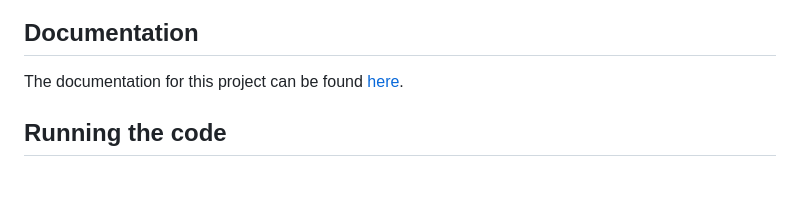
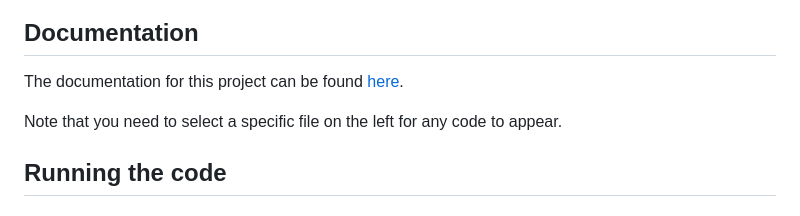
Before and after one commit to IgbyMcLaverty/MMA3001Project, a Markdown page: README.md, the part around the change. Drawn GitHub-style; blank space fills up the shorter version.

Commit message:
Update README with note on using the documentation

```diff
--- a/README.md
+++ b/README.md
@@ -46,6 +46,8 @@ pip install -r requirements.txt
 
 ## Documentation
 The documentation for this project can be found [here](https://igbymclaverty.github.io/MMA3001Project/).
+
+Note that you need to select a specific file on the left for any code to appear.
 
 ## Running the code
 ### Evaluating the simulation
```
